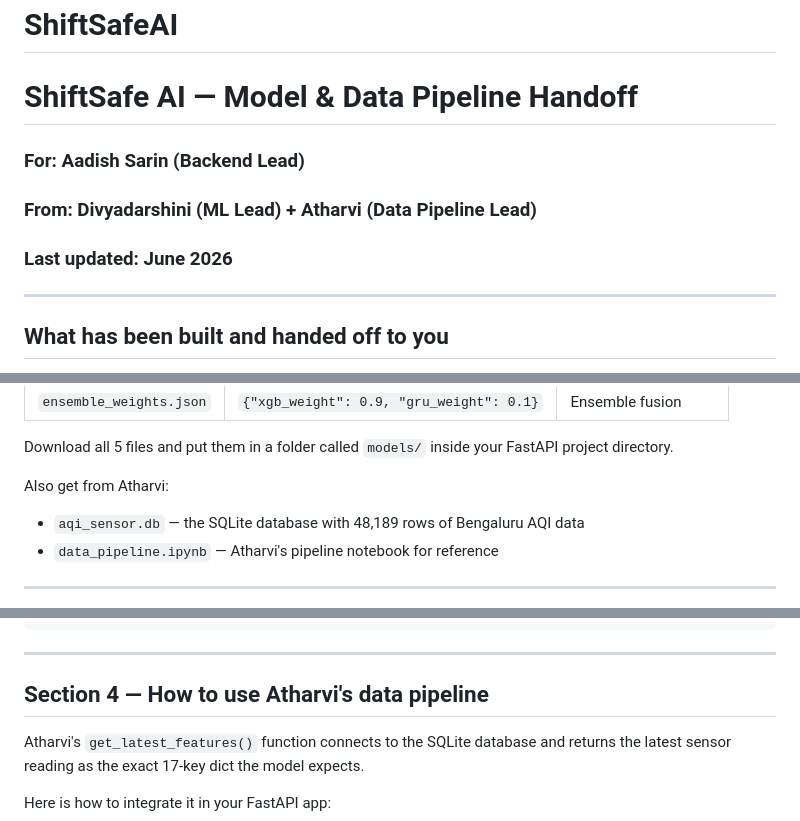
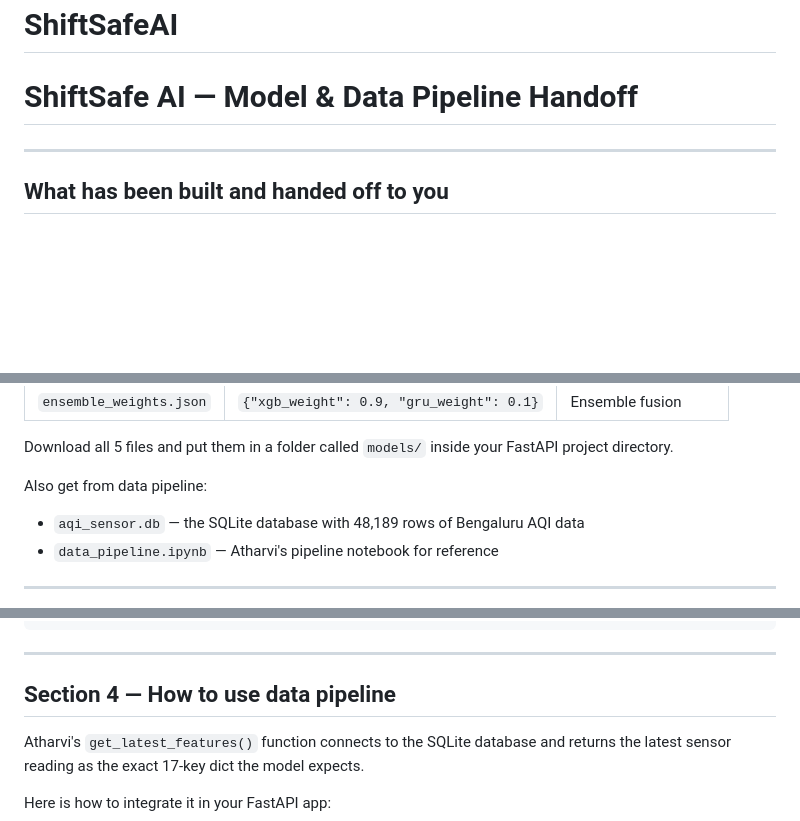
Before and after one commit to divyadharshini-1306/ShiftSafeAI, a Markdown page: README.md, 3 parts joined by grey strips. Drawn GitHub-style; blank space fills up the shorter version.

Commit message:
Revise README for clarity and generalization
Updated README to remove specific names and clarify data pipeline references.

```diff
--- a/README.md
+++ b/README.md
@@ -1,8 +1,8 @@
 # ShiftSafeAI
 # ShiftSafe AI — Model & Data Pipeline Handoff
-### For: Aadish Sarin (Backend Lead)
-### From: Divyadarshini (ML Lead) + Atharvi (Data Pipeline Lead)
-### Last updated: June 2026
+###
+###
+###
 
 ---
 
@@ -31,7 +31,7 @@ All files are in: `ShiftSafe_AI/models/`
 
 Download all 5 files and put them in a folder called `models/` inside your FastAPI project directory.
 
-Also get from Atharvi:
+Also get from data pipeline:
 - `aqi_sensor.db` — the SQLite database with 48,189 rows of Bengaluru AQI data
 - `data_pipeline.ipynb` — Atharvi's pipeline notebook for reference
 
@@ -180,7 +180,7 @@ def predict_aqi(feature_dict: dict) -> float:
 
 ---
 
-## Section 4 — How to use Atharvi's data pipeline
+## Section 4 — How to use  data pipeline
 
 Atharvi's `get_latest_features()` function connects to the SQLite database and returns the latest sensor reading as the exact 17-key dict the model expects.
 
```
Also changed, not shown: other parts of README.md (+1 -1 lines).
